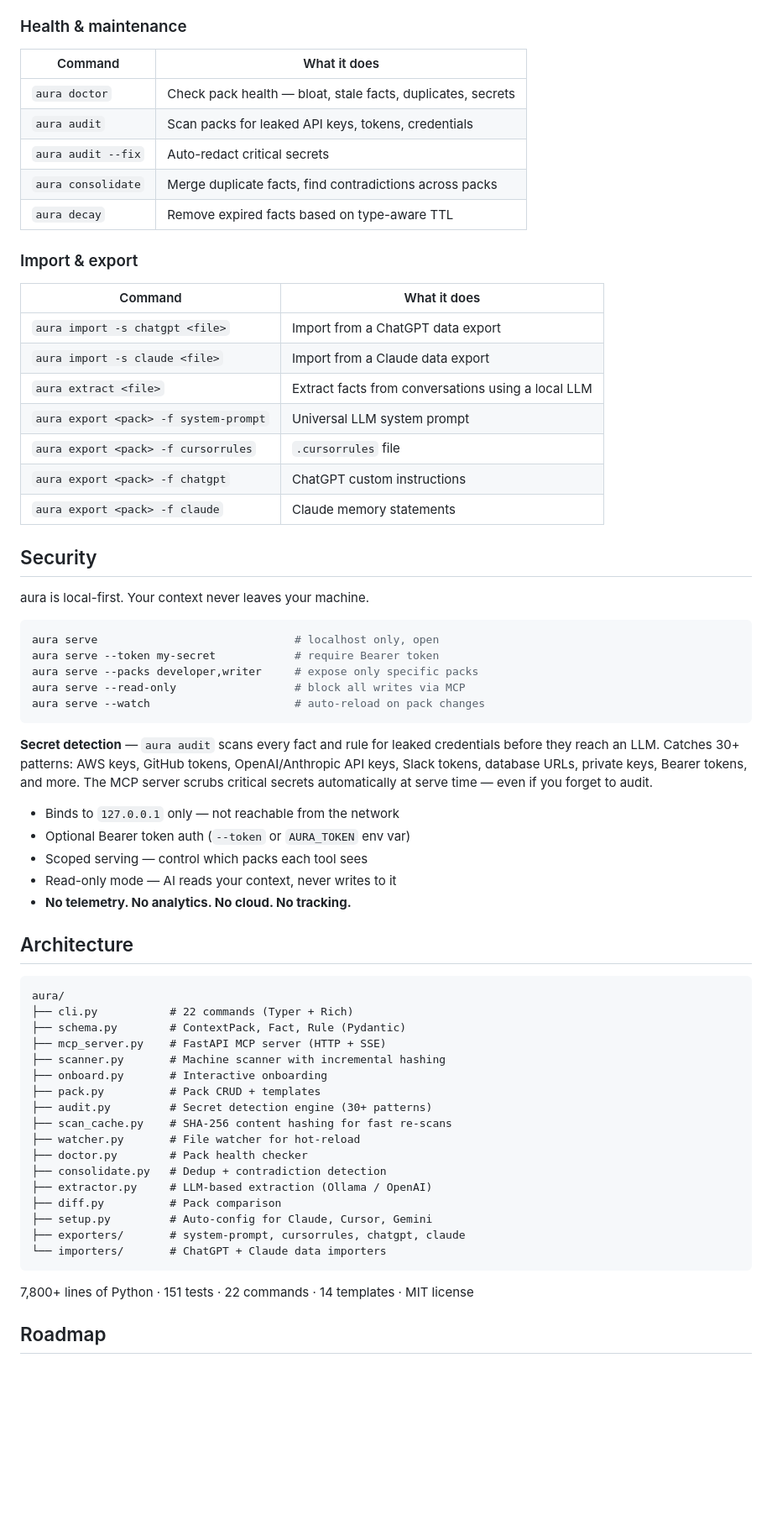
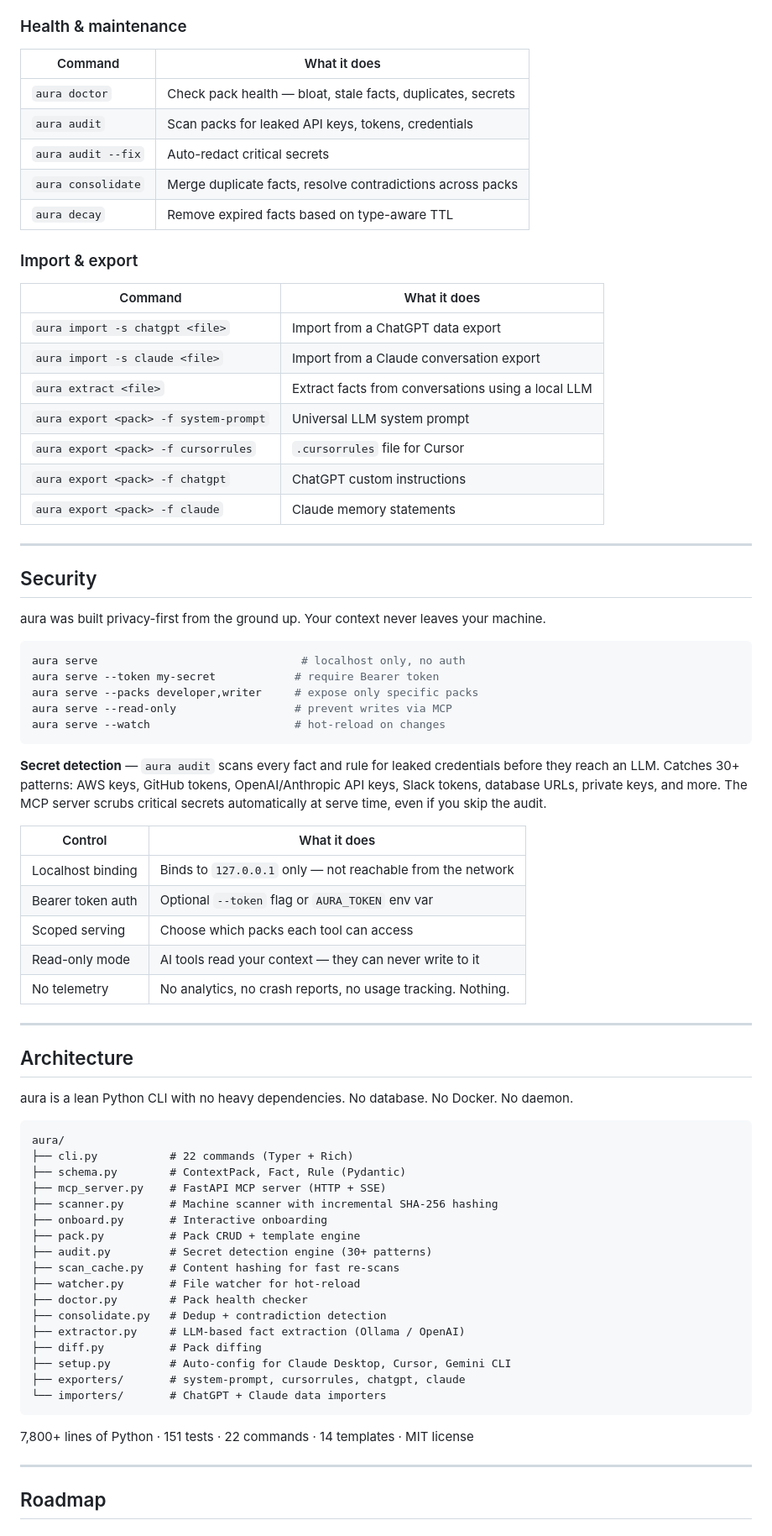
Before and after one commit to WozGeek/BettaAura, a Markdown page: README.md, the part around one of its changes. Shown at 84% size. Drawn GitHub-style; blank space fills up the shorter version.

````diff
--- a/README.md
+++ b/README.md
@@ -278,70 +302,86 @@ Every template is a starting point. Edit the generated YAML to match your actual
 
 ### Health & maintenance
 
-| Command | What it does |
-|---------|-------------|
-| `aura doctor` | Check pack health — bloat, stale facts, duplicates, secrets |
-| `aura audit` | Scan packs for leaked API keys, tokens, credentials |
-| `aura audit --fix` | Auto-redact critical secrets |
-| `aura consolidate` | Merge duplicate facts, find contradictions across packs |
-| `aura decay` | Remove expired facts based on type-aware TTL |
+| Command            | What it does                                                |
+| ------------------ | ----------------------------------------------------------- |
+| `aura doctor`      | Check pack health — bloat, stale facts, duplicates, secrets |
+| `aura audit`       | Scan packs for leaked API keys, tokens, credentials         |
+| `aura audit --fix` | Auto-redact critical secrets                                |
+| `aura consolidate` | Merge duplicate facts, resolve contradictions across packs  |
+| `aura decay`       | Remove expired facts based on type-aware TTL                |
 
 ### Import & export
 
-| Command | What it does |
-|---------|-------------|
-| `aura import -s chatgpt <file>` | Import from a ChatGPT data export |
-| `aura import -s claude <file>` | Import from a Claude data export |
-| `aura extract <file>` | Extract facts from conversations using a local LLM |
-| `aura export <pack> -f system-prompt` | Universal LLM system prompt |
-| `aura export <pack> -f cursorrules` | `.cursorrules` file |
-| `aura export <pack> -f chatgpt` | ChatGPT custom instructions |
-| `aura export <pack> -f claude` | Claude memory statements |
+| Command                               | What it does                                       |
+| ------------------------------------- | -------------------------------------------------- |
+| `aura import -s chatgpt <file>`       | Import from a ChatGPT data export                  |
+| `aura import -s claude <file>`        | Import from a Claude conversation export           |
+| `aura extract <file>`                 | Extract facts from conversations using a local LLM |
+| `aura export <pack> -f system-prompt` | Universal LLM system prompt                        |
+| `aura export <pack> -f cursorrules`   | `.cursorrules` file for Cursor                     |
+| `aura export <pack> -f chatgpt`       | ChatGPT custom instructions                        |
+| `aura export <pack> -f claude`        | Claude memory statements                           |
+
+---
 
 ## Security
 
-aura is local-first. Your context never leaves your machine.
+aura was built privacy-first from the ground up. Your context never leaves your
+machine.
 
 ```bash
-aura serve                              # localhost only, open
+aura serve                               # localhost only, no auth
 aura serve --token my-secret            # require Bearer token
 aura serve --packs developer,writer     # expose only specific packs
-aura serve --read-only                  # block all writes via MCP
-aura serve --watch                      # auto-reload on pack changes
+aura serve --read-only                  # prevent writes via MCP
+aura serve --watch                      # hot-reload on changes
 ```
 
-**Secret detection** — `aura audit` scans every fact and rule for leaked credentials before they reach an LLM. Catches 30+ patterns: AWS keys, GitHub tokens, OpenAI/Anthropic API keys, Slack tokens, database URLs, private keys, Bearer tokens, and more. The MCP server scrubs critical secrets automatically at serve time — even if you forget to audit.
+**Secret detection** — `aura audit` scans every fact and rule for leaked
+credentials before they reach an LLM. Catches 30+ patterns: AWS keys, GitHub
+tokens, OpenAI/Anthropic API keys, Slack tokens, database URLs, private keys,
+and more. The MCP server scrubs critical secrets automatically at serve time,
+even if you skip the audit.
 
-- Binds to `127.0.0.1` only — not reachable from the network
-- Optional Bearer token auth (`--token` or `AURA_TOKEN` env var)
-- Scoped serving — control which packs each tool sees
-- Read-only mode — AI reads your context, never writes to it
-- **No telemetry. No analytics. No cloud. No tracking.**
+| Control           | What it does                                                |
+| ----------------- | ----------------------------------------------------------- |
+| Localhost binding | Binds to `127.0.0.1` only — not reachable from the network  |
+| Bearer token auth | Optional `--token` flag or `AURA_TOKEN` env var             |
+| Scoped serving    | Choose which packs each tool can access                     |
+| Read-only mode    | AI tools read your context — they can never write to it     |
+| No telemetry      | No analytics, no crash reports, no usage tracking. Nothing. |
+
+---
 
 ## Architecture
+
+aura is a lean Python CLI with no heavy dependencies. No database. No Docker. No
+daemon.
 
 ```
 aura/
 ├── cli.py           # 22 commands (Typer + Rich)
 ├── schema.py        # ContextPack, Fact, Rule (Pydantic)
 ├── mcp_server.py    # FastAPI MCP server (HTTP + SSE)
-├── scanner.py       # Machine scanner with incremental hashing
+├── scanner.py       # Machine scanner with incremental SHA-256 hashing
 ├── onboard.py       # Interactive onboarding
-├── pack.py          # Pack CRUD + templates
+├── pack.py          # Pack CRUD + template engine
 ├── audit.py         # Secret detection engine (30+ patterns)
-├── scan_cache.py    # SHA-256 content hashing for fast re-scans
+├── scan_cache.py    # Content hashing for fast re-scans
 ├── watcher.py       # File watcher for hot-reload
 ├── doctor.py        # Pack health checker
 ├── consolidate.py   # Dedup + contradiction detection
-├── extractor.py     # LLM-based extraction (Ollama / OpenAI)
-├── diff.py          # Pack comparison
-├── setup.py         # Auto-config for Claude, Cursor, Gemini
+├── extractor.py     # LLM-based fact extraction (Ollama / OpenAI)
+├── diff.py          # Pack diffing
+├── setup.py         # Auto-config for Claude Desktop, Cursor, Gemini CLI
 ├── exporters/       # system-prompt, cursorrules, chatgpt, claude
 └── importers/       # ChatGPT + Claude data importers
 ```
 
 7,800+ lines of Python · 151 tests · 22 commands · 14 templates · MIT license
 
+---
+
 ## Roadmap
 
 ### Shipped
````
Also changed, not shown: other parts of README.md (+175 -145 lines).
